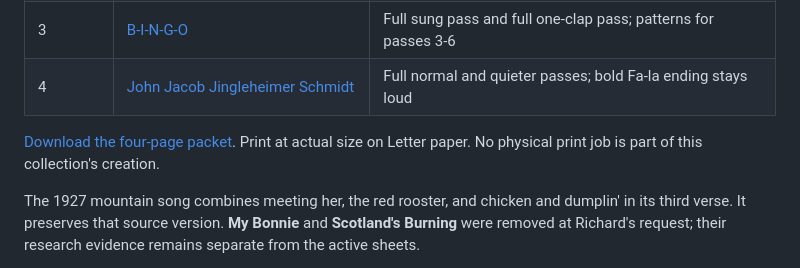
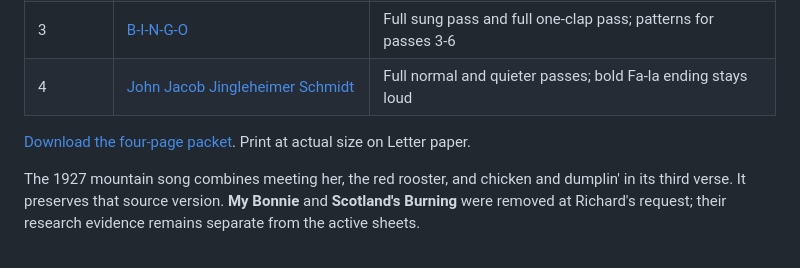
Before and after one commit to wolffrichardj/pack-resources, a Markdown page: songs/README.md, the part around the change. Rendered like a GitHub page.

```diff
--- a/songs/README.md
+++ b/songs/README.md
@@ -9,7 +9,7 @@ Four familiar songs, each preserving one identified version of public-domain lyr
 | 3 | [B-I-N-G-O](bingo_one-pager.html) | Full sung pass and full one-clap pass; patterns for passes 3-6 |
 | 4 | [John Jacob Jingleheimer Schmidt](john-jacob-jingleheimer-schmidt_one-pager.html) | Full normal and quieter passes; bold Fa-la ending stays loud |
 
-[Download the four-page packet](../output/pdf/classic-campfire-songs.pdf). Print at actual size on Letter paper. No physical print job is part of this collection's creation.
+[Download the four-page packet](../output/pdf/classic-campfire-songs.pdf). Print at actual size on Letter paper.
 
 The 1927 mountain song combines meeting her, the red rooster, and chicken and dumplin' in its third verse. It preserves that source version. **My Bonnie** and **Scotland's Burning** were removed at Richard's request; their research evidence remains separate from the active sheets.
 
```
Also changed, not shown: songs/evidence/quality-review.md (+16 -3 lines).
